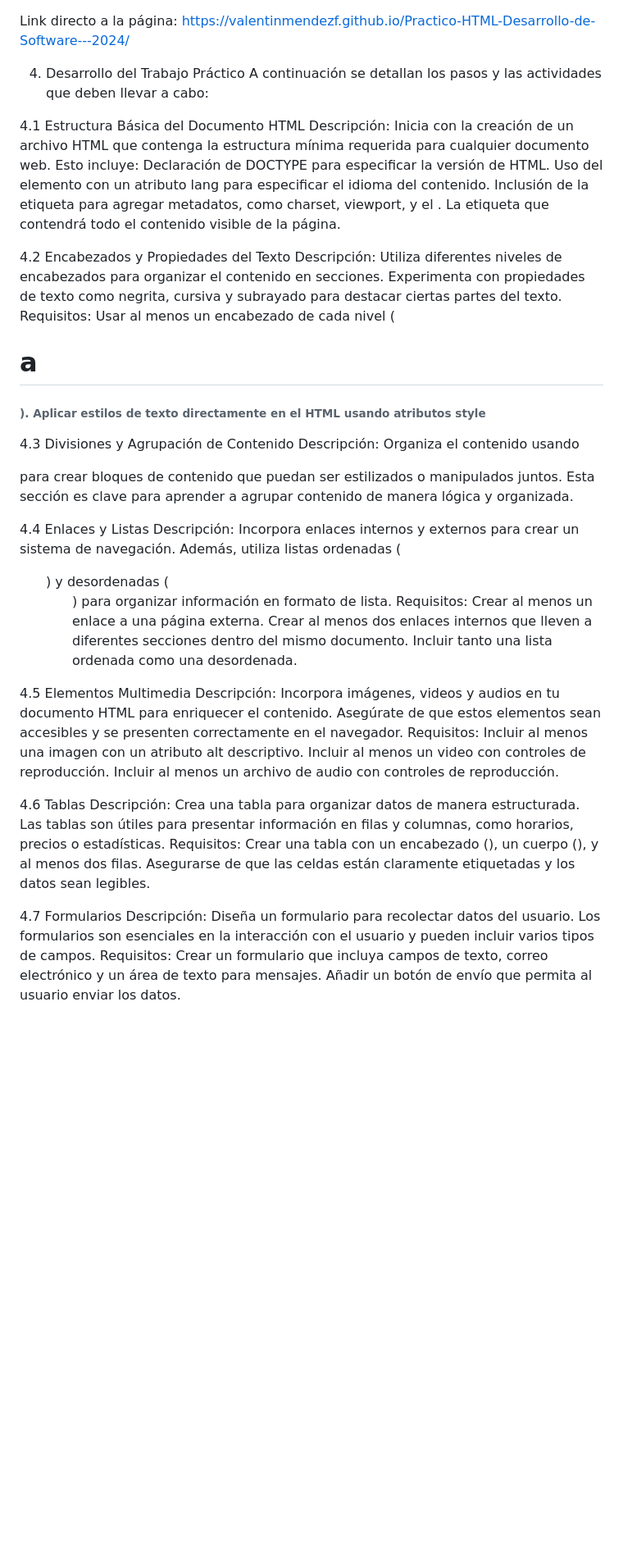
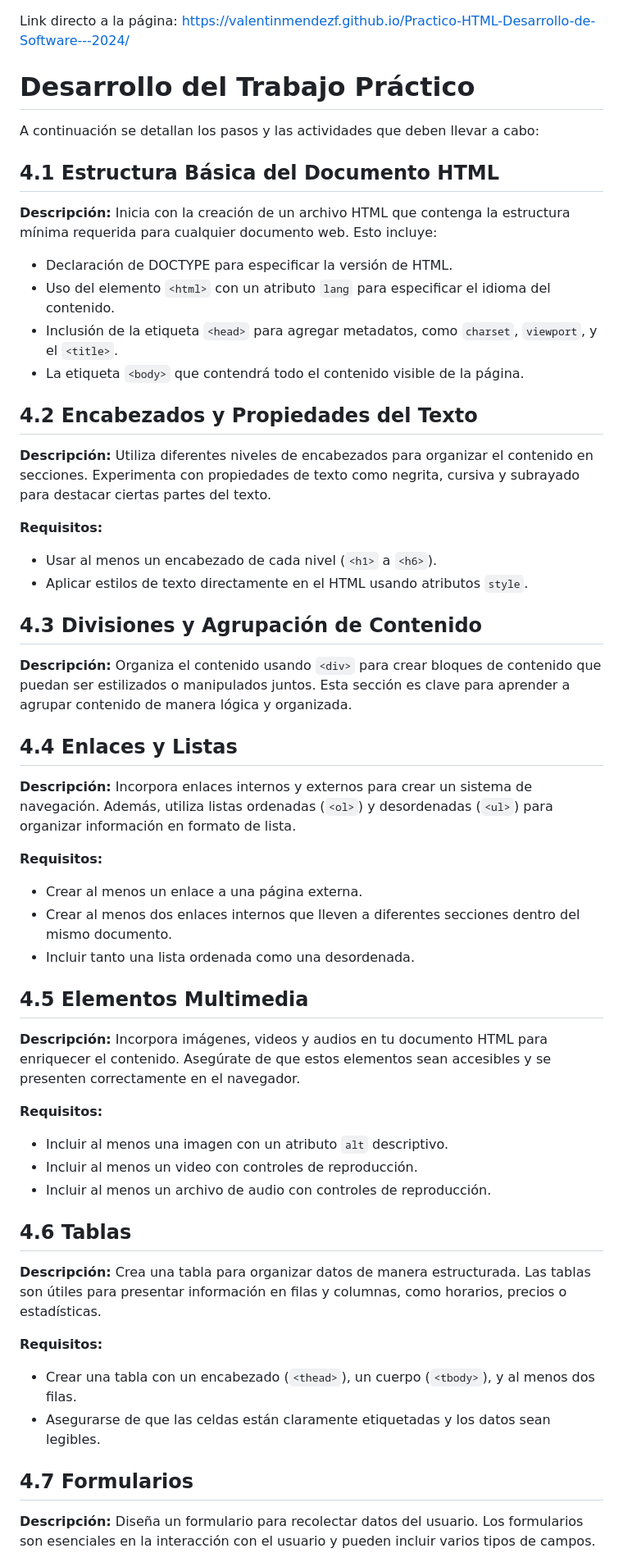
Before and after one commit to ValentinMendezF/Practico-HTML-Desarrollo-de-Software---2024, a Markdown page: README.md, the part around the change printed below. Shown: that part at 82% size. GitHub-like rendering; blank space fills up the shorter version.

```diff
--- a/README.md
+++ b/README.md
@@ -1,54 +1,63 @@
 Link directo a la página: https://valentinmendezf.github.io/Practico-HTML-Desarrollo-de-Software---2024/
 
-4. Desarrollo del Trabajo Práctico
+# Desarrollo del Trabajo Práctico
+
 A continuación se detallan los pasos y las actividades que deben llevar a cabo:
 
-4.1 Estructura Básica del Documento HTML
-Descripción:
+## 4.1 Estructura Básica del Documento HTML
+
+**Descripción:**
 Inicia con la creación de un archivo HTML que contenga la estructura mínima requerida para cualquier documento web. Esto incluye:
-Declaración de DOCTYPE para especificar la versión de HTML.
-Uso del elemento <html> con un atributo lang para especificar el idioma del contenido.
-Inclusión de la etiqueta <head> para agregar metadatos, como charset, viewport, y el <title>.
-La etiqueta <body> que contendrá todo el contenido visible de la página.
+- Declaración de DOCTYPE para especificar la versión de HTML.
+- Uso del elemento `<html>` con un atributo `lang` para especificar el idioma del contenido.
+- Inclusión de la etiqueta `<head>` para agregar metadatos, como `charset`, `viewport`, y el `<title>`.
+- La etiqueta `<body>` que contendrá todo el contenido visible de la página.
 
-4.2 Encabezados y Propiedades del Texto
-Descripción:
+## 4.2 Encabezados y Propiedades del Texto
+
+**Descripción:**
 Utiliza diferentes niveles de encabezados para organizar el contenido en secciones. Experimenta con propiedades de texto como negrita, cursiva y subrayado para destacar ciertas partes del texto.
-Requisitos:
-Usar al menos un encabezado de cada nivel (<h1> a <h6>).
-Aplicar estilos de texto directamente en el HTML usando atributos style
 
-4.3 Divisiones y Agrupación de Contenido
-Descripción:
-Organiza el contenido usando <div> para crear bloques de contenido que puedan ser estilizados o manipulados juntos. Esta sección es clave para aprender a agrupar contenido de manera lógica y organizada.
+**Requisitos:**
+- Usar al menos un encabezado de cada nivel (`<h1>` a `<h6>`).
+- Aplicar estilos de texto directamente en el HTML usando atributos `style`.
 
-4.4 Enlaces y Listas
-Descripción:
-Incorpora enlaces internos y externos para crear un sistema de navegación. Además, utiliza listas ordenadas (<ol>) y desordenadas (<ul>) para organizar información en formato de lista.
-Requisitos:
-Crear al menos un enlace a una página externa.
-Crear al menos dos enlaces internos que lleven a diferentes secciones dentro del mismo documento.
-Incluir tanto una lista ordenada como una desordenada.
+## 4.3 Divisiones y Agrupación de Contenido
 
-4.5 Elementos Multimedia
-Descripción:
+**Descripción:**
+Organiza el contenido usando `<div>` para crear bloques de contenido que puedan ser estilizados o manipulados juntos. Esta sección es clave para aprender a agrupar contenido de manera lógica y organizada.
+
+## 4.4 Enlaces y Listas
+
+**Descripción:**
+Incorpora enlaces internos y externos para crear un sistema de navegación. Además, utiliza listas ordenadas (`<ol>`) y desordenadas (`<ul>`) para organizar información en formato de lista.
+
+**Requisitos:**
+- Crear al menos un enlace a una página externa.
+- Crear al menos dos enlaces internos que lleven a diferentes secciones dentro del mismo documento.
+- Incluir tanto una lista ordenada como una desordenada.
+
+## 4.5 Elementos Multimedia
+
+**Descripción:**
 Incorpora imágenes, videos y audios en tu documento HTML para enriquecer el contenido. Asegúrate de que estos elementos sean accesibles y se presenten correctamente en el navegador.
-Requisitos:
-Incluir al menos una imagen con un atributo alt descriptivo.
-Incluir al menos un video con controles de reproducción.
-Incluir al menos un archivo de audio con controles de reproducción.
 
-4.6 Tablas
-Descripción:
+**Requisitos:**
+- Incluir al menos una imagen con un atributo `alt` descriptivo.
+- Incluir al menos un video con controles de reproducción.
+- Incluir al menos un archivo de audio con controles de reproducción.
+
+## 4.6 Tablas
+
+**Descripción:**
 Crea una tabla para organizar datos de manera estructurada. Las tablas son útiles para presentar información en filas y columnas, como horarios, precios o estadísticas.
-Requisitos:
-Crear una tabla con un encabezado (<thead>), un cuerpo (<tbody>), y al menos dos filas.
-Asegurarse de que las celdas están claramente etiquetadas y los datos sean legibles.
 
-4.7 Formularios
-Descripción:
+**Requisitos:**
+- Crear una tabla con un encabezado (`<thead>`), un cuerpo (`<tbody>`), y al menos dos filas.
+- Asegurarse de que las celdas están claramente etiquetadas y los datos sean legibles.
+
+## 4.7 Formularios
+
+**Descripción:**
 Diseña un formulario para recolectar datos del usuario. Los formularios son esenciales en la interacción con el usuario y pueden incluir varios tipos de campos.
-Requisitos:
-Crear un formulario que incluya campos de texto, correo electrónico y un área de texto para mensajes.
-Añadir un botón de envío que permita al usuario enviar los datos.
 
```
Also changed, not shown: other parts of README.md (+12 -6 lines).
